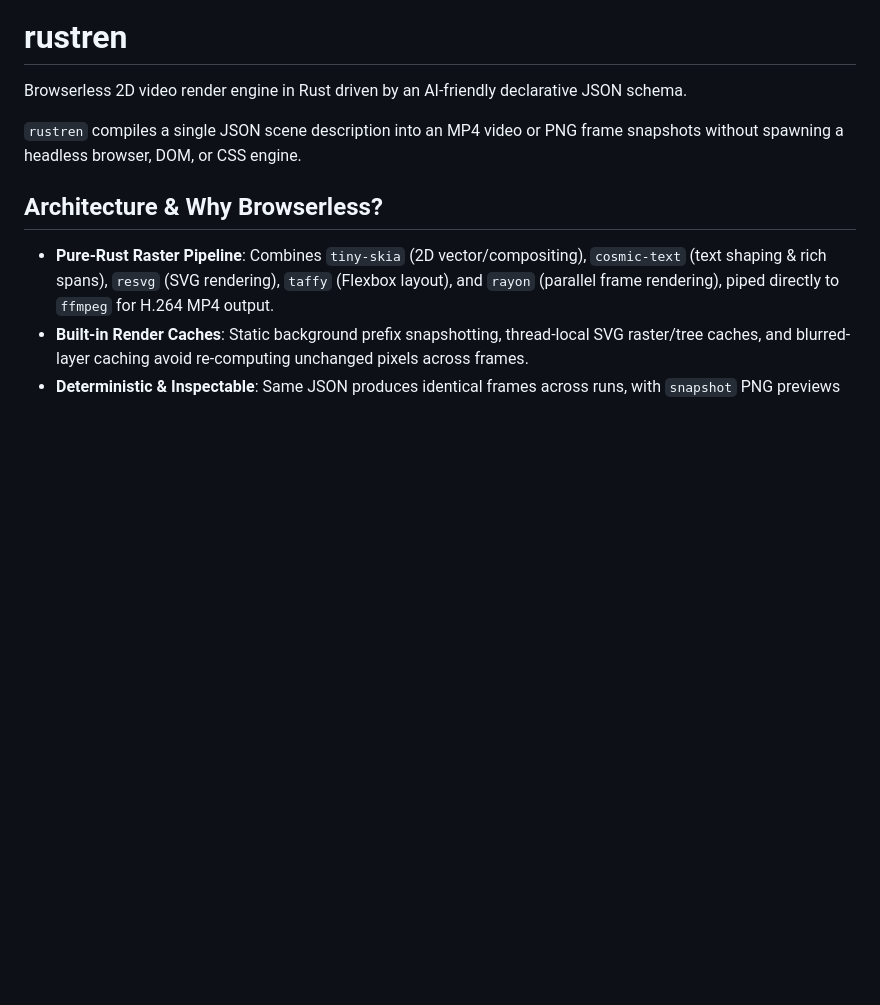
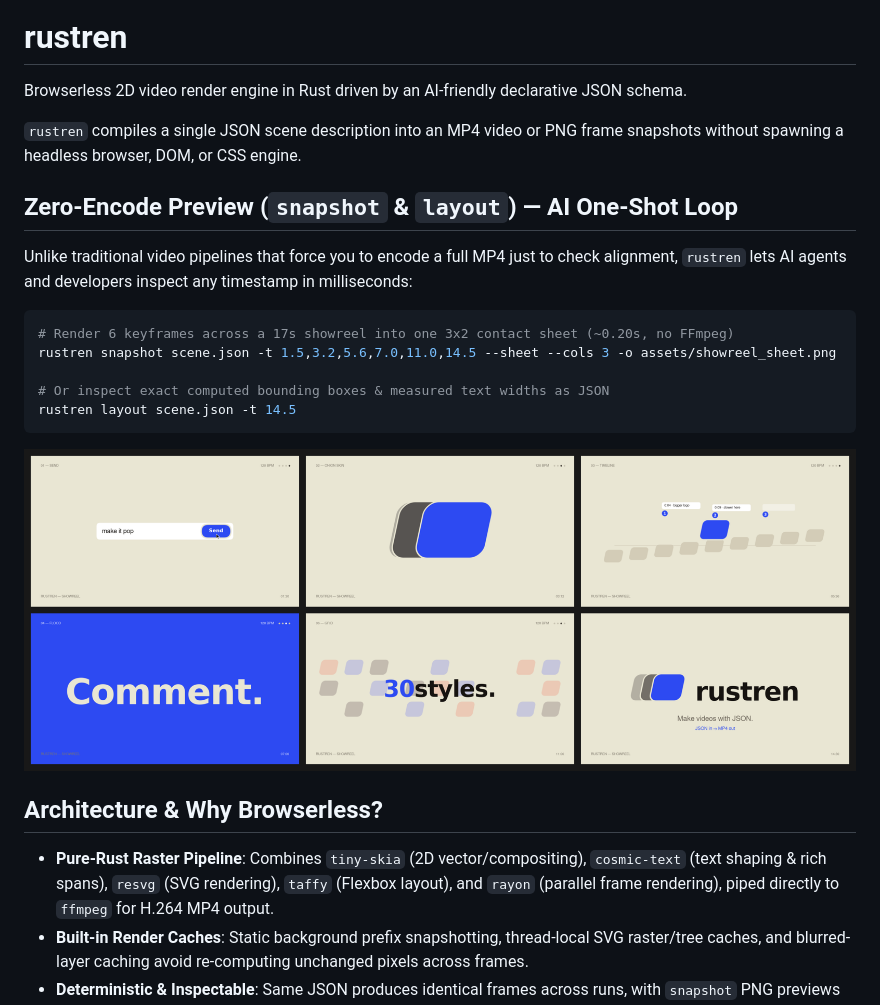
Before and after one commit to sharriffajar/rustren, a Markdown page: README.md, the part around the change. Drawn GitHub-style; pictures changed too: assets/showreel_sheet.png (added); blank space fills up the shorter version.

Commit message:
Showcase zero-encode snapshot contact sheet in README

````diff
--- a/README.md
+++ b/README.md
@@ -3,6 +3,19 @@
 Browserless 2D video render engine in Rust driven by an AI-friendly declarative JSON schema.
 
 `rustren` compiles a single JSON scene description into an MP4 video or PNG frame snapshots without spawning a headless browser, DOM, or CSS engine.
+
+## Zero-Encode Preview (`snapshot` & `layout`) — AI One-Shot Loop
+Unlike traditional video pipelines that force you to encode a full MP4 just to check alignment, `rustren` lets AI agents and developers inspect any timestamp in milliseconds:
+
+```bash
+# Render 6 keyframes across a 17s showreel into one 3x2 contact sheet (~0.20s, no FFmpeg)
+rustren snapshot scene.json -t 1.5,3.2,5.6,7.0,11.0,14.5 --sheet --cols 3 -o assets/showreel_sheet.png
+
+# Or inspect exact computed bounding boxes & measured text widths as JSON
+rustren layout scene.json -t 14.5
+```
+
+![Rustren contact sheet preview](assets/showreel_sheet.png)
 
 ## Architecture & Why Browserless?
 - **Pure-Rust Raster Pipeline**: Combines `tiny-skia` (2D vector/compositing), `cosmic-text` (text shaping & rich spans), `resvg` (SVG rendering), `taffy` (Flexbox layout), and `rayon` (parallel frame rendering), piped directly to `ffmpeg` for H.264 MP4 output.
````
